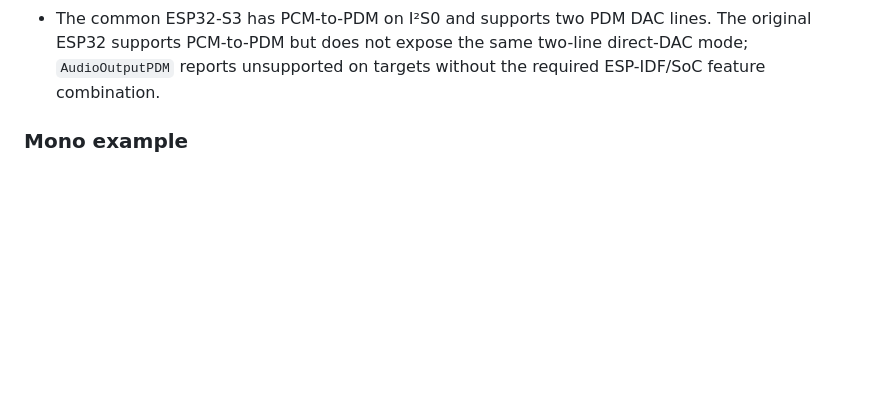
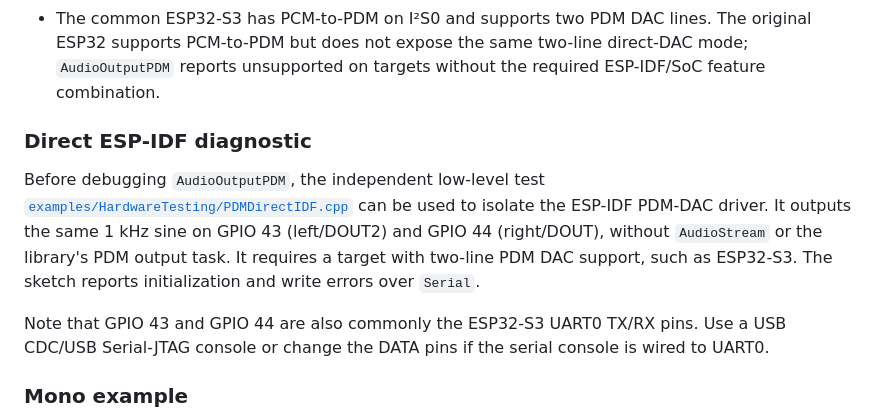
Before and after one commit to FrankBoesing/ESP-beatsy-Audio-Library, a Markdown page: lib/I2S.md, the part around the change. Drawn GitHub-style; blank space fills up the shorter version.

Commit message:
Document direct ESP-IDF PDM diagnostic sketch

```diff
--- a/lib/I2S.md
+++ b/lib/I2S.md
@@ -71,6 +71,20 @@ AudioStream processing loop; the I²S/DMA hardware generates the high-rate strea
   The original ESP32 supports PCM-to-PDM but does not expose the same
   two-line direct-DAC mode; `AudioOutputPDM` reports unsupported on targets
   without the required ESP-IDF/SoC feature combination.
+
+### Direct ESP-IDF diagnostic
+
+Before debugging `AudioOutputPDM`, the independent low-level test
+[`examples/HardwareTesting/PDMDirectIDF.cpp`](../examples/HardwareTesting/PDMDirectIDF.cpp)
+can be used to isolate the ESP-IDF PDM-DAC driver. It outputs the same 1 kHz
+sine on GPIO 43 (left/DOUT2) and GPIO 44 (right/DOUT), without `AudioStream`
+or the library's PDM output task. It requires a target with two-line PDM DAC
+support, such as ESP32-S3. The sketch reports initialization and write errors
+over `Serial`.
+
+Note that GPIO 43 and GPIO 44 are also commonly the ESP32-S3 UART0 TX/RX pins.
+Use a USB CDC/USB Serial-JTAG console or change the DATA pins if the serial
+console is wired to UART0.
 
 ### Mono example
 
```
